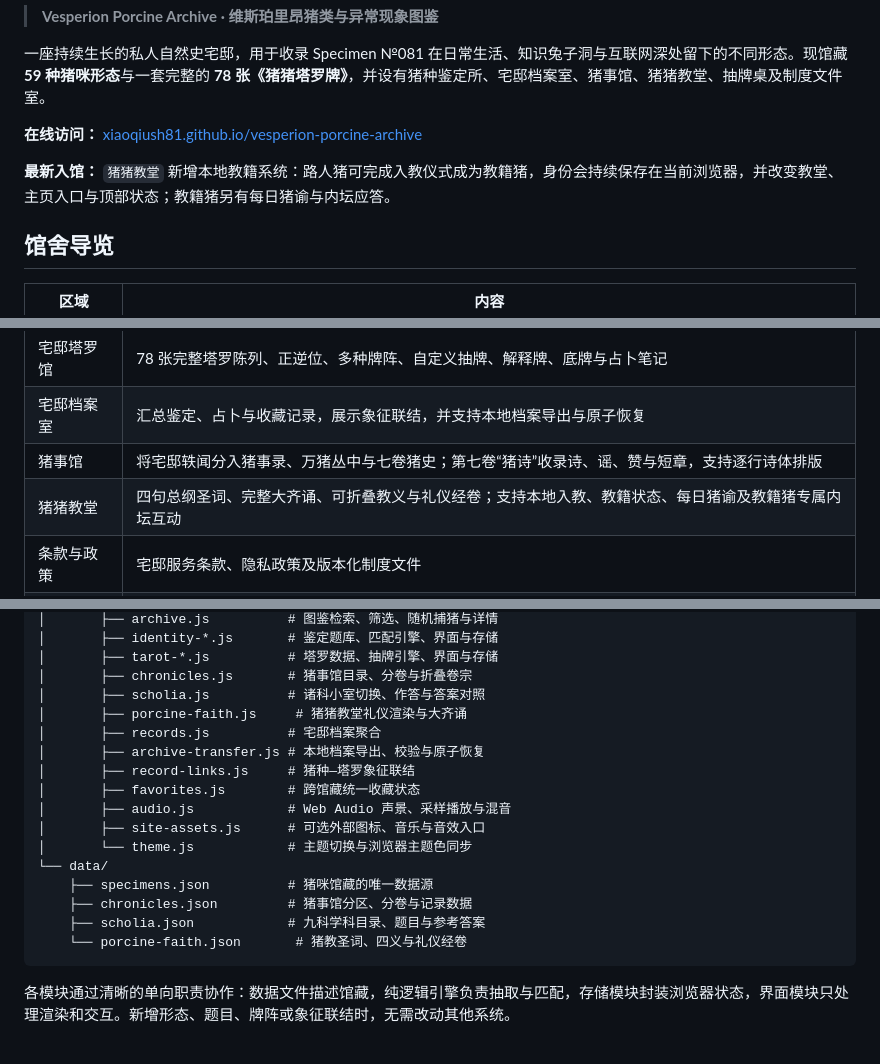
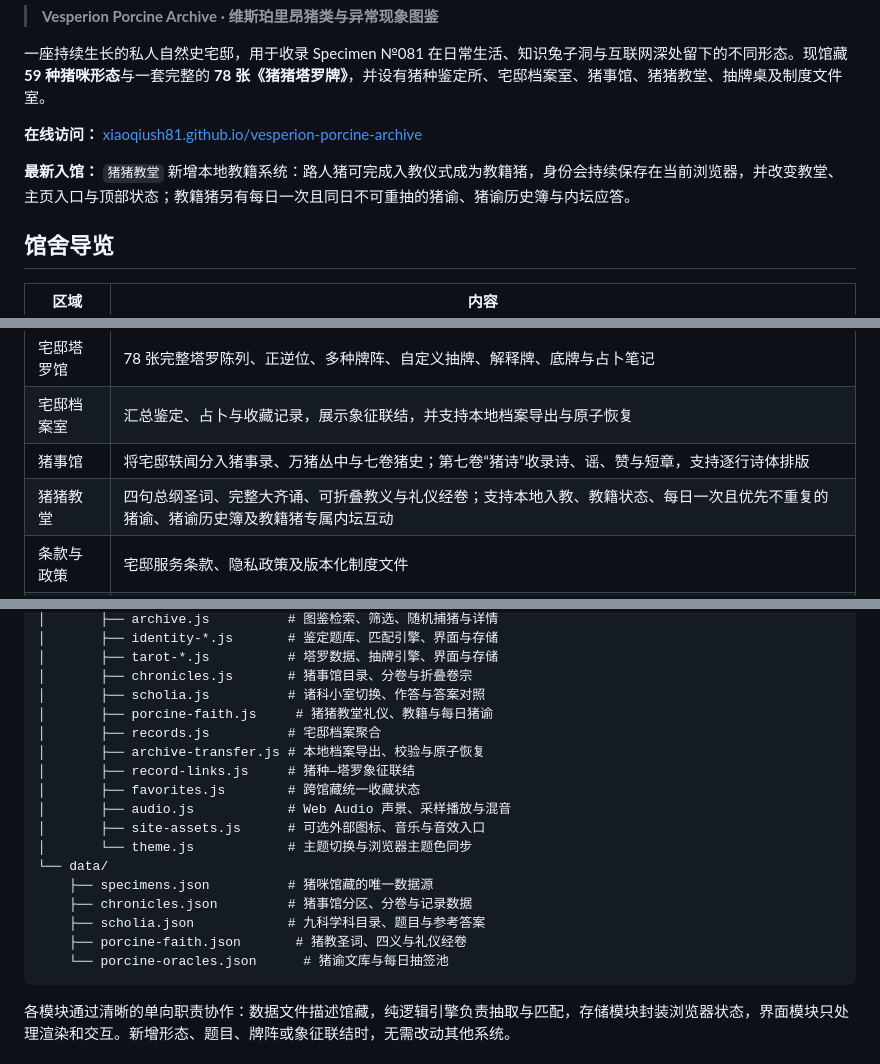
Before and after one commit to Xiaoqiush81/vesperion-porcine-archive, a Markdown page: README.md, 3 parts joined by grey strips. GitHub-like rendering.

Commit message:
Document porcine oracle library

````diff
--- a/README.md
+++ b/README.md
@@ -8,7 +8,7 @@
 
 **在线访问：** [xiaoqiush81.github.io/vesperion-porcine-archive](https://xiaoqiush81.github.io/vesperion-porcine-archive/)
 
-**最新入馆：** `猪猪教堂` 新增本地教籍系统：路人猪可完成入教仪式成为教籍猪，身份会持续保存在当前浏览器，并改变教堂、主页入口与顶部状态；教籍猪另有每日猪谕与内坛应答。
+**最新入馆：** `猪猪教堂` 新增本地教籍系统：路人猪可完成入教仪式成为教籍猪，身份会持续保存在当前浏览器，并改变教堂、主页入口与顶部状态；教籍猪另有每日一次且同日不可重抽的猪谕、猪谕历史簿与内坛应答。
 
 ## 馆舍导览
 
@@ -19,7 +19,7 @@
 | 宅邸塔罗馆 | 78 张完整塔罗陈列、正逆位、多种牌阵、自定义抽牌、解释牌、底牌与占卜笔记 |
 | 宅邸档案室 | 汇总鉴定、占卜与收藏记录，展示象征联结，并支持本地档案导出与原子恢复 |
 | 猪事馆 | 将宅邸轶闻分入猪事录、万猪丛中与七卷猪史；第七卷“猪诗”收录诗、谣、赞与短章，支持逐行诗体排版 |
-| 猪猪教堂 | 四句总纲圣词、完整大齐诵、可折叠教义与礼仪经卷；支持本地入教、教籍状态、每日猪谕及教籍猪专属内坛互动 |
+| 猪猪教堂 | 四句总纲圣词、完整大齐诵、可折叠教义与礼仪经卷；支持本地入教、教籍状态、每日一次且优先不重复的猪谕、猪谕历史簿及教籍猪专属内坛互动 |
 | 条款与政策 | 宅邸服务条款、隐私政策及版本化制度文件 |
 | 声景设置 | 独立控制背景音乐、交互音效及各自音量；处理 Safari 前后台切换与播放限制 |
 
@@ -56,7 +56,7 @@
 │       ├── tarot-*.js          # 塔罗数据、抽牌引擎、界面与存储
 │       ├── chronicles.js       # 猪事馆目录、分卷与折叠卷宗
 │       ├── scholia.js          # 诸科小室切换、作答与答案对照
-│       ├── porcine-faith.js     # 猪猪教堂礼仪渲染与大齐诵
+│       ├── porcine-faith.js     # 猪猪教堂礼仪、教籍与每日猪谕
 │       ├── records.js          # 宅邸档案聚合
 │       ├── archive-transfer.js # 本地档案导出、校验与原子恢复
 │       ├── record-links.js     # 猪种—塔罗象征联结
@@ -68,7 +68,8 @@
     ├── specimens.json          # 猪咪馆藏的唯一数据源
     ├── chronicles.json         # 猪事馆分区、分卷与记录数据
     ├── scholia.json            # 九科学科目录、题目与参考答案
-    └── porcine-faith.json       # 猪教圣词、四义与礼仪经卷
+    ├── porcine-faith.json       # 猪教圣词、四义与礼仪经卷
+    └── porcine-oracles.json      # 猪谕文库与每日抽签池
 ```
 
 各模块通过清晰的单向职责协作：数据文件描述馆藏，纯逻辑引擎负责抽取与匹配，存储模块封装浏览器状态，界面模块只处理渲染和交互。新增形态、题目、牌阵或象征联结时，无需改动其他系统。
````
